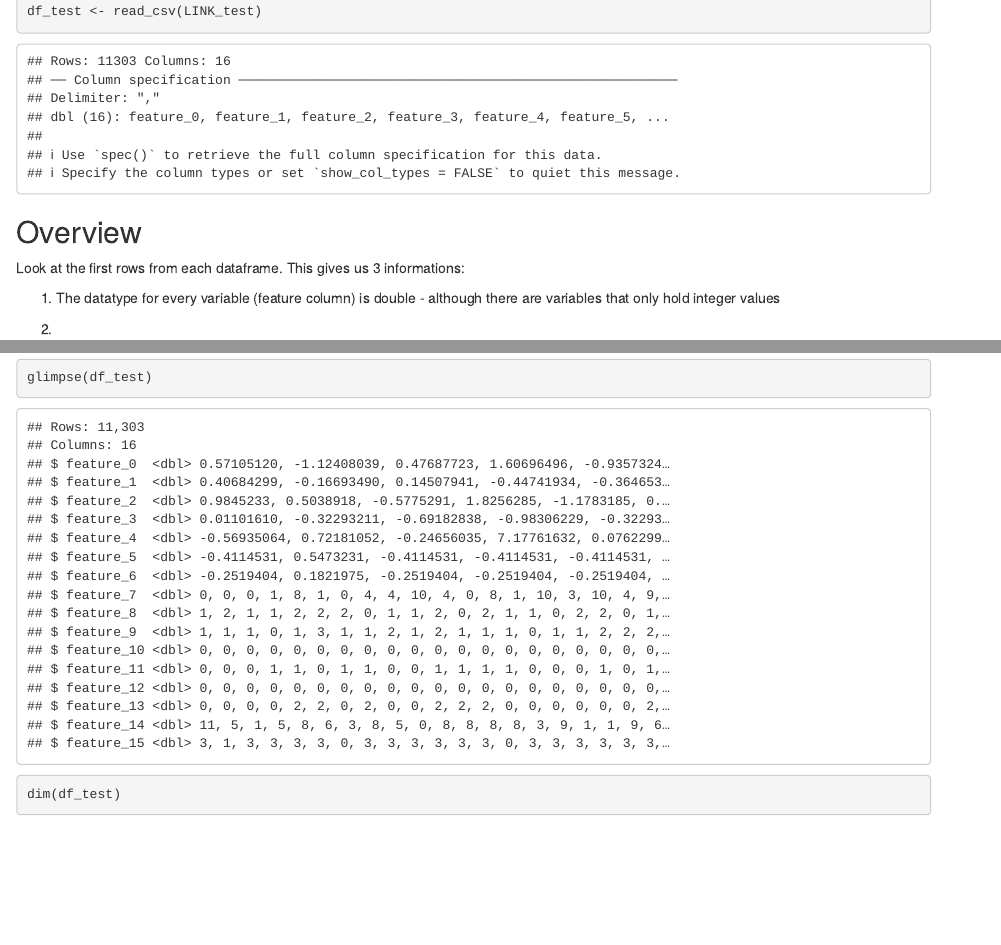
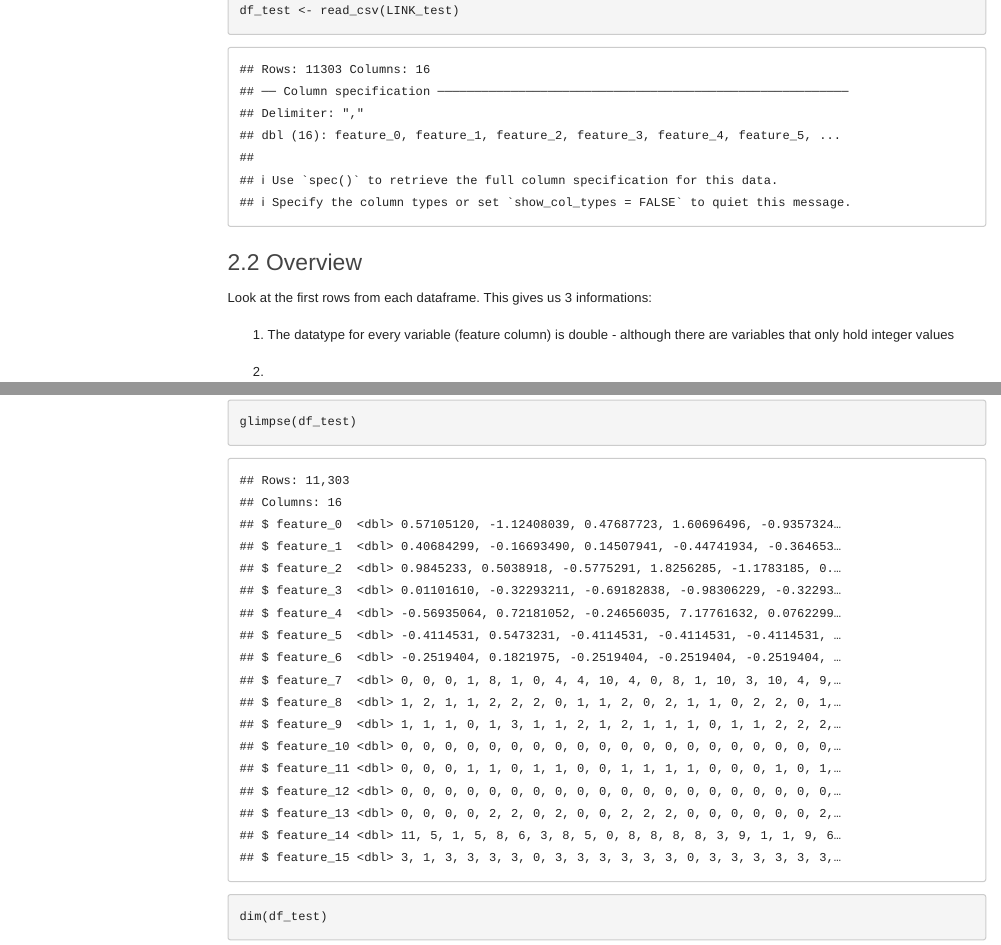
Before and after one commit to NicoHenzel/Insurance-Churn-Prediction, an R Markdown document (Insurance-Churn-Prediction.rmd): the page in a window 1100 px wide, from 680 px down before the commit and from 750 px down after it, so that both start at the same text, and a second part further down, joined at a grey line. Rendered offline with R 4.5, knitr and Pandoc, with nearby package versions; some code elsewhere in the file could not run offline; menus at the side of the page are left out.

Commit message:
Created Report - Content needs to be changed
Data copied and not yet corrected in style.css and Footer

````diff
--- a/Insurance-Churn-Prediction.rmd
+++ b/Insurance-Churn-Prediction.rmd
@@ -2,7 +2,26 @@
 title: "Insurance customer churn prediction"
 author: "Nico Henzel"
 date: '2022-04-25'
-output: html_document
+params:
+ institute: "HdM Stuttgart"
+ country: "Germany"
+ year: "2022"
+output:
+ html_document:
+  css: style.css # define your own css
+  df_print: paged #  tables are printed as HTML tables
+  highlight: default # syntax highlighting style
+  number_sections: yes # numbering of sections
+  theme: paper # style option
+  fig_height: 4 # figure height
+  fig_width: 8 # figure width
+  toc: yes # table of content
+  toc_float:
+    collapsed: false # show full toc
+    smooth_scroll: true # toc scrolling behavior
+  # FOOTER erstellen mit Markdown - Tutorial ansehen
+  #  includes:
+  #   after_body: footer.html # include footer
 ---
 
 ```{r setup, include=FALSE}
--- /dev/null
+++ b/style.css
@@ -0,0 +1,104 @@
+/* * Customizing css * */
+
+@import 'https://fonts.googleapis.com/css?family=Source+Sans+Pro:300,400,600,700';
+@import 'https://fonts.googleapis.com/css?family=Source+Code+Pro';
+
+/* define colors */
+:root {
+  --dark-blue: #002b36;
+  --light-blue: #A7D5E8;
+  --green: #8fada7;
+  --gray: #A7A7A7;
+  --pink: #E9AFA3;
+  --yellow: #e9d968;
+  --beige: #fdf6e3;
+  --green-faint: #8fada750;
+  --light-blue-faint: #A7D5E850;
+  --pink-faint: #E9AFA350;
+}
+
+/* CSS styles */
+
+body {
+	font-family: 'Source Sans Pro', sans-serif;
+	font-weight: 300;
+	background-color: #ffffff;
+	color: #222;
+	counter-reset: li;
+}
+
+h1.title {
+	font-weight: 700;
+	font-family: 'Source Sans Pro', sans-serif;
+	color: var(--dark-blue);
+}
+
+h1 {
+	font-style: normal;
+	font-family: 'Source Sans Pro', sans-serif;
+	font-size: 200%;
+	color: var(light-blue);
+}
+
+h2 {
+	font-style: normal;
+	font-family: 'Source Sans Pro', sans-serif;
+	font-weight: 400;
+	font-size: 175%;
+	color: var(light-blue);
+}
+
+h3.subtitle {
+	font-style: normal;
+	color: var(--green);
+	font-size: 120%;
+}
+
+h4 {
+	font-style: normal;
+	font-weight: 400;
+	font-family: 'Source Sans Pro', sans-serif;
+	margin-top: 1.5rem;
+	margin-bottom: 0;
+	font-size: 120%;
+	line-height: 1;
+}
+
+/* Table of Content (TOC) */
+
+.list-group-item.active {
+    color: white;
+    font-weight: bold;
+    background-color: #CE2C40;
+    border: none;
+}
+
+.list-group-item:hover,
+.list-group-item.active:hover {
+    color: white;
+    background-color: #CE2C40;
+}
+
+.list-group-item {
+  background-color: white;
+}
+
+/* Logo in TOC */
+#TOC::before {
+  content: "";
+  display: block;
+  height: 50px;
+  margin: 2em 10px 20px 10px;
+  background-image: url("https://upload.wikimedia.org/wikipedia/commons/thumb/5/5e/HdM_Logo.svg/100px-HdM_Logo.svg.png");
+  background-size: contain;
+  background-position: center center;
+  background-repeat: no-repeat;
+}
+
+
+/* Code formatting */
+
+code {
+	font-family: 'Source Code Pro', Consolas, "Liberation Mono", Menlo, Courier, monospace;
+	line-height: 1.6;
+}
````
Also changed, not shown: Insurance-Churn-Prediction.html, footer.html (added).
